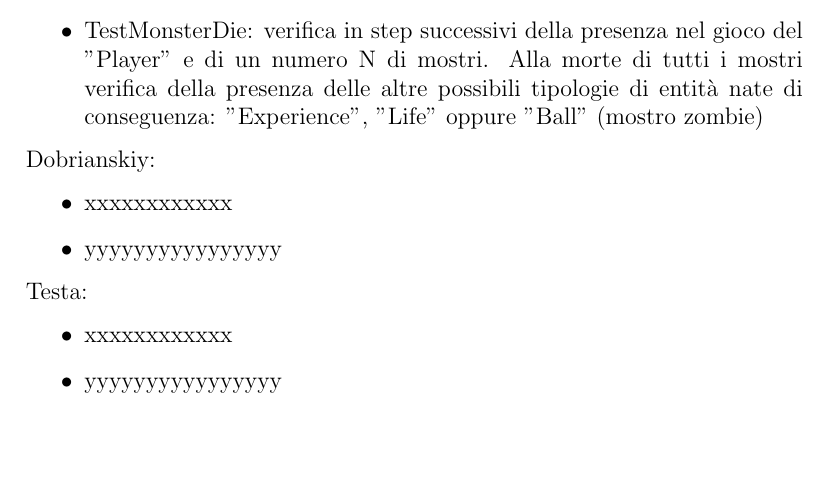
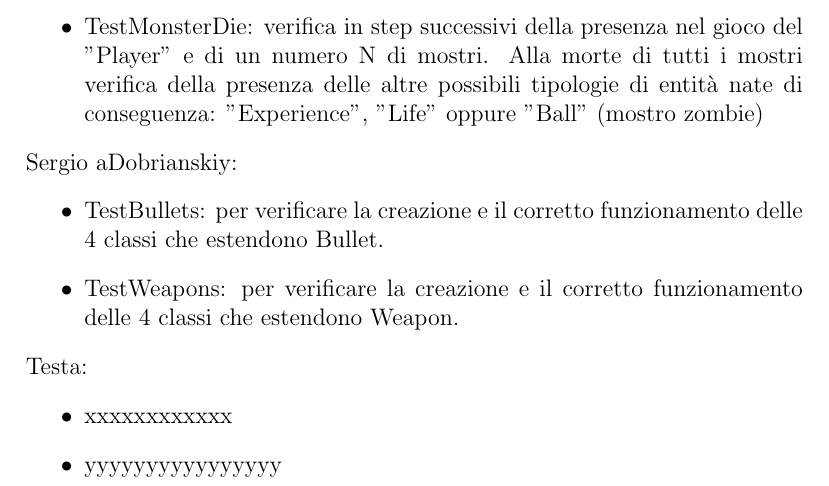
Before and after one commit to Sergio-Dobrianskiy/OOP22-geo-surv, a LaTeX document (report/13-template.tex): part of page 25 of 37, cut so that both start at the same text, the shorter picture padded with empty space. Compiled offline with pdfLaTeX.

Commit message:
updated tests

```diff
--- a/report/13-template.tex
+++ b/report/13-template.tex
@@ -575,10 +575,10 @@ Motta:
 	\item TestMonsterDie: verifica in step successivi della presenza nel gioco del "Player" e di un numero N di mostri. Alla morte di tutti i mostri verifica della presenza delle altre possibili tipologie di entità nate di conseguenza: "Experience", "Life" oppure "Ball" (mostro zombie)
 \end{itemize}
 %
-Dobrianskiy:
+Sergio aDobrianskiy:
 \begin{itemize}
-	\item xxxxxxxxxxxx
-	\item yyyyyyyyyyyyyyyy
+	\item TestBullets: per verificare la creazione e il corretto funzionamento delle 4 classi che estendono Bullet.
+	\item TestWeapons: per verificare la creazione e il corretto funzionamento delle 4 classi che estendono Weapon.
 \end{itemize}
 %
 Testa:
```
Also changed, not shown: 2 other files.
